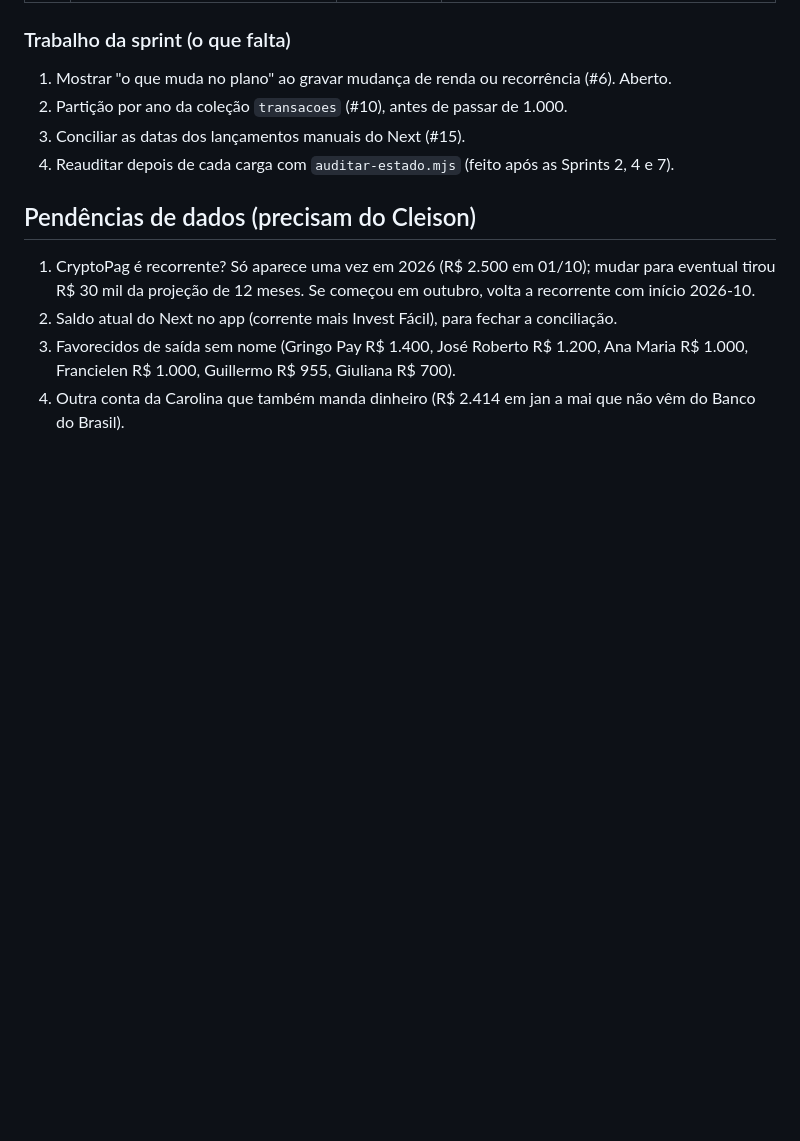
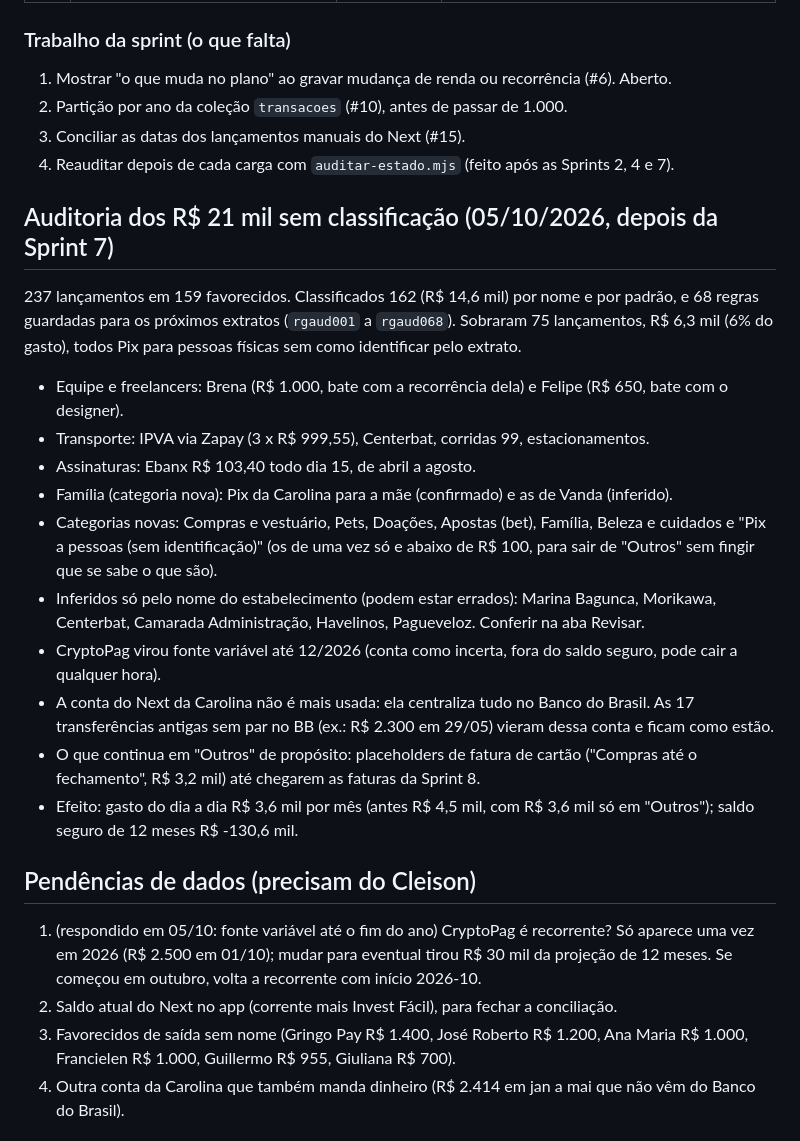
Before and after one commit to cleisonfrocha-pixel/claude, a Markdown page: docs/PLANO-HISTORICO-REAL.md, the part around the change. Drawn GitHub-style; blank space fills up the shorter version.

Commit message:
Docs: auditoria dos R$ 21 mil sem classificação e respostas do Cleison
Co-Authored-By: Claude Sonnet 5.5 <noreply@anthropic.com>
Claude-Session: https://claude.ai/code/session_01Ep6gbLiJ2dryNJAUbiFpA9

```diff
--- a/docs/PLANO-HISTORICO-REAL.md
+++ b/docs/PLANO-HISTORICO-REAL.md
@@ -165,9 +165,30 @@ rodando no navegador. Ferramenta: `app/ferramentas/auditoria/auditar-estado.mjs`
 3. Conciliar as datas dos lançamentos manuais do Next (#15).
 4. Reauditar depois de cada carga com `auditar-estado.mjs` (feito após as Sprints 2, 4 e 7).
 
+## Auditoria dos R$ 21 mil sem classificação (05/10/2026, depois da Sprint 7)
+
+237 lançamentos em 159 favorecidos. Classificados 162 (R$ 14,6 mil) por nome e por padrão, e 68 regras guardadas para
+os próximos extratos (`rgaud001` a `rgaud068`). Sobraram 75 lançamentos, R$ 6,3 mil (6% do gasto), todos Pix para
+pessoas físicas sem como identificar pelo extrato.
+- Equipe e freelancers: Brena (R$ 1.000, bate com a recorrência dela) e Felipe (R$ 650, bate com o designer).
+- Transporte: IPVA via Zapay (3 x R$ 999,55), Centerbat, corridas 99, estacionamentos.
+- Assinaturas: Ebanx R$ 103,40 todo dia 15, de abril a agosto.
+- Família (categoria nova): Pix da Carolina para a mãe (confirmado) e as de Vanda (inferido).
+- Categorias novas: Compras e vestuário, Pets, Doações, Apostas (bet), Família, Beleza e cuidados e
+  "Pix a pessoas (sem identificação)" (os de uma vez só e abaixo de R$ 100, para sair de "Outros" sem fingir que se sabe o que são).
+- Inferidos só pelo nome do estabelecimento (podem estar errados): Marina Bagunca, Morikawa, Centerbat, Camarada
+  Administração, Havelinos, Pagueveloz. Conferir na aba Revisar.
+- CryptoPag virou fonte variável até 12/2026 (conta como incerta, fora do saldo seguro, pode cair a qualquer hora).
+- A conta do Next da Carolina não é mais usada: ela centraliza tudo no Banco do Brasil. As 17 transferências antigas
+  sem par no BB (ex.: R$ 2.300 em 29/05) vieram dessa conta e ficam como estão.
+- O que continua em "Outros" de propósito: placeholders de fatura de cartão ("Compras até o fechamento",
+  R$ 3,2 mil) até chegarem as faturas da Sprint 8.
+- Efeito: gasto do dia a dia R$ 3,6 mil por mês (antes R$ 4,5 mil, com R$ 3,6 mil só em "Outros"); saldo seguro de
+  12 meses R$ -130,6 mil.
+
 ## Pendências de dados (precisam do Cleison)
 
-1. CryptoPag é recorrente? Só aparece uma vez em 2026 (R$ 2.500 em 01/10); mudar para eventual
+1. (respondido em 05/10: fonte variável até o fim do ano) CryptoPag é recorrente? Só aparece uma vez em 2026 (R$ 2.500 em 01/10); mudar para eventual
    tirou R$ 30 mil da projeção de 12 meses. Se começou em outubro, volta a recorrente com início 2026-10.
 2. Saldo atual do Next no app (corrente mais Invest Fácil), para fechar a conciliação.
 3. Favorecidos de saída sem nome (Gringo Pay R$ 1.400, José Roberto R$ 1.200,
```
